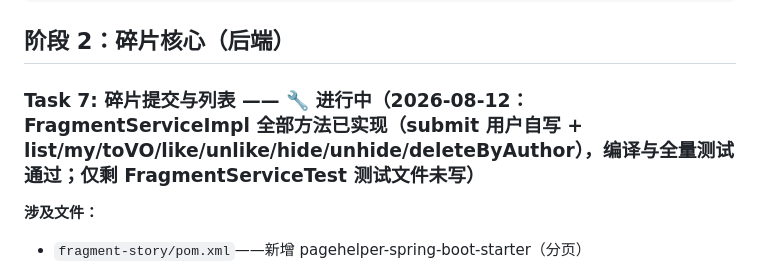
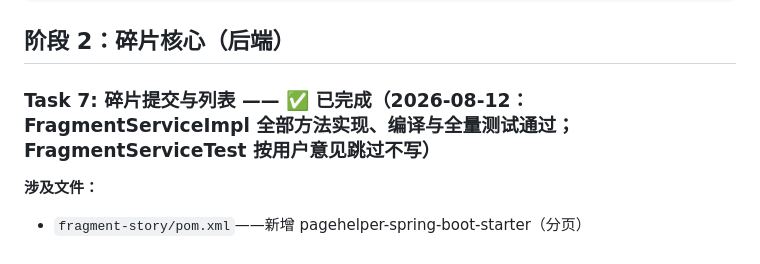
Before and after one commit to J1aen/story-sliver, a Markdown page: 实现计划.md, the part around one of its changes. Drawn GitHub-style.

Commit message:
docs: Task7 标记完成（测试文件按用户意见跳过）

```diff
--- a/实现计划.md
+++ b/实现计划.md
@@ -1743,7 +1743,7 @@ git commit -m "test: 阶段1验收"
 
 ## 阶段 2：碎片核心（后端）
 
-### Task 7: 碎片提交与列表 —— 🔧 进行中（2026-08-12：FragmentServiceImpl 全部方法已实现（submit 用户自写 + list/my/toVO/like/unlike/hide/unhide/deleteByAuthor），编译与全量测试通过；**仅剩 FragmentServiceTest 测试文件未写**）
+### Task 7: 碎片提交与列表 —— ✅ 已完成（2026-08-12：FragmentServiceImpl 全部方法实现、编译与全量测试通过；FragmentServiceTest 按用户意见跳过不写）
 
 **涉及文件：**
 - `fragment-story/pom.xml`——新增 pagehelper-spring-boot-starter（分页）
```
Also changed, not shown: other parts of 实现计划.md (+3 -3 lines).
